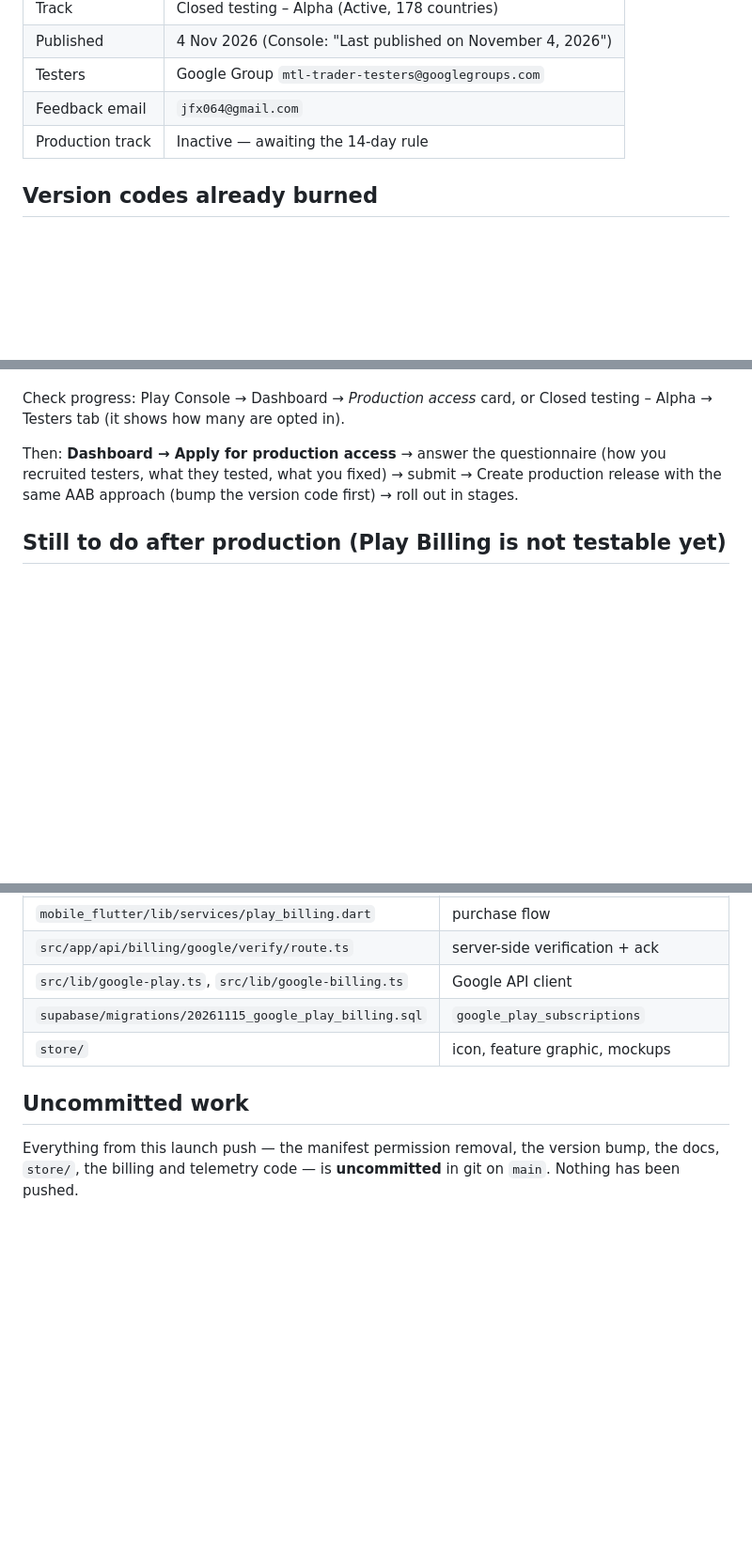
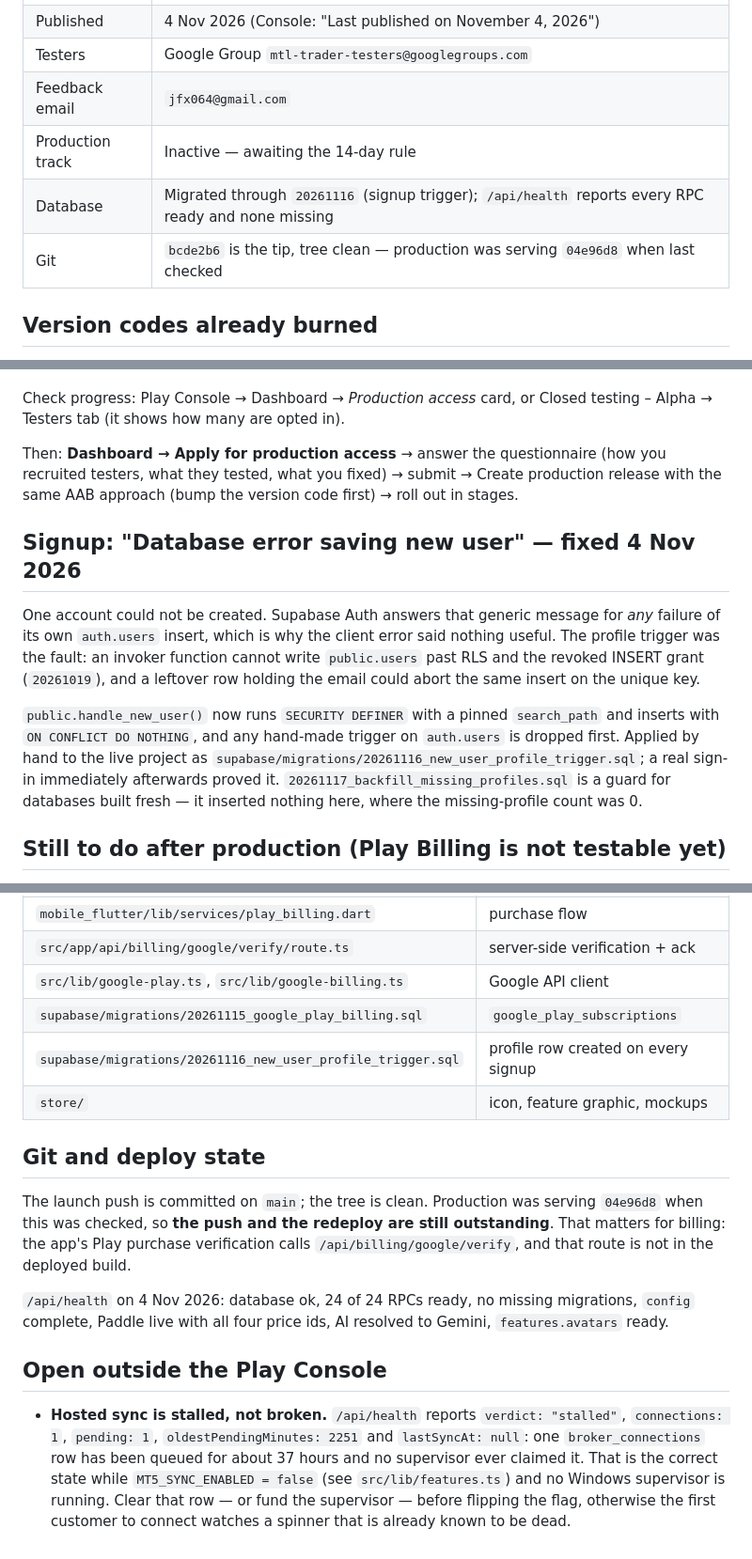
Before and after one commit to JeyMTL/mtl-trader, a Markdown page: docs/PLAY_LAUNCH_STATUS.md, 3 parts joined by grey strips. Shown at 94% size. Rendered like a GitHub page; blank space fills up the shorter version.

Commit message:
Record the signup fix and the real git and deploy state
The resume sheet still said the whole launch push was uncommitted and
unpushed, and it said nothing about the profile trigger that signups now
depend on. Both would send the next session looking in the wrong place,
so the sheet now names the migration, the stalled sync row and the fact
that production is running a commit without the Play verify route.

🤖 Generated with Codebuff
Co-Authored-By: Codebuff <noreply@codebuff.com>

```diff
--- a/docs/PLAY_LAUNCH_STATUS.md
+++ b/docs/PLAY_LAUNCH_STATUS.md
@@ -14,6 +14,8 @@ machine on 4 Nov 2026. Pick this file up first; nothing else needs re-deriving.
 | Testers | Google Group `mtl-trader-testers@googlegroups.com` |
 | Feedback email | `jfx064@gmail.com` |
 | Production track | Inactive — awaiting the 14-day rule |
+| Database | Migrated through `20261116` (signup trigger); `/api/health` reports every RPC ready and none missing |
+| Git | `bcde2b6` is the tip, tree clean — production was serving `04e96d8` when last checked |
 
 ## Version codes already burned
 
@@ -93,6 +95,22 @@ Then: **Dashboard → Apply for production access** → answer the questionnaire
 Create production release with the same AAB approach (bump the version code
 first) → roll out in stages.
 
+## Signup: "Database error saving new user" — fixed 4 Nov 2026
+
+One account could not be created. Supabase Auth answers that generic message for
+*any* failure of its own `auth.users` insert, which is why the client error said
+nothing useful. The profile trigger was the fault: an invoker function cannot
+write `public.users` past RLS and the revoked INSERT grant (`20261019`), and a
+leftover row holding the email could abort the same insert on the unique key.
+
+`public.handle_new_user()` now runs `SECURITY DEFINER` with a pinned
+`search_path` and inserts with `ON CONFLICT DO NOTHING`, and any hand-made
+trigger on `auth.users` is dropped first. Applied by hand to the live project as
+`supabase/migrations/20261116_new_user_profile_trigger.sql`; a real sign-in
+immediately afterwards proved it. `20261117_backfill_missing_profiles.sql` is a
+guard for databases built fresh — it inserted nothing here, where the
+missing-profile count was 0.
+
 ## Still to do after production (Play Billing is not testable yet)
 
 Billing cannot be exercised until the app is installed **from Play** with a
@@ -128,10 +146,27 @@ licence-tester account, and until the Console/API pieces exist:
 | `src/app/api/billing/google/verify/route.ts` | server-side verification + ack |
 | `src/lib/google-play.ts`, `src/lib/google-billing.ts` | Google API client |
 | `supabase/migrations/20261115_google_play_billing.sql` | `google_play_subscriptions` |
+| `supabase/migrations/20261116_new_user_profile_trigger.sql` | profile row created on every signup |
 | `store/` | icon, feature graphic, mockups |
 
-## Uncommitted work
+## Git and deploy state
 
-Everything from this launch push — the manifest permission removal, the version
-bump, the docs, `store/`, the billing and telemetry code — is **uncommitted** in
-git on `main`. Nothing has been pushed.
+The launch push is committed on `main`; the tree is clean. Production was serving
+`04e96d8` when this was checked, so **the push and the redeploy are still
+outstanding**. That matters for billing: the app's Play purchase verification
+calls `/api/billing/google/verify`, and that route is not in the deployed build.
+
+`/api/health` on 4 Nov 2026: database ok, 24 of 24 RPCs ready, no missing
+migrations, `config` complete, Paddle live with all four price ids, AI resolved
+to Gemini, `features.avatars` ready.
+
+## Open outside the Play Console
+
+- **Hosted sync is stalled, not broken.** `/api/health` reports `verdict:
+  "stalled"`, `connections: 1`, `pending: 1`, `oldestPendingMinutes: 2251` and
+  `lastSyncAt: null`: one `broker_connections` row has been queued for about 37
+  hours and no supervisor ever claimed it. That is the correct state while
+  `MT5_SYNC_ENABLED = false` (see `src/lib/features.ts`) and no Windows
+  supervisor is running. Clear that row — or fund the supervisor — before
+  flipping the flag, otherwise the first customer to connect watches a spinner
+  that is already known to be dead.
```
